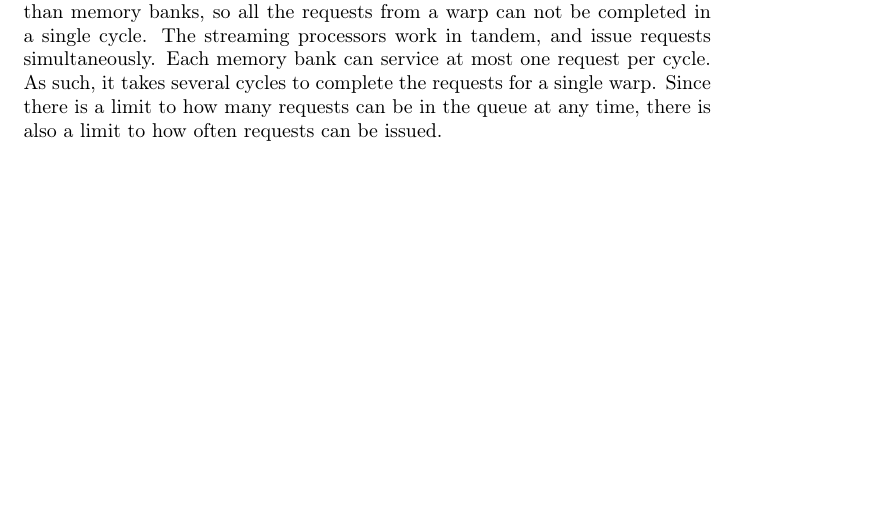
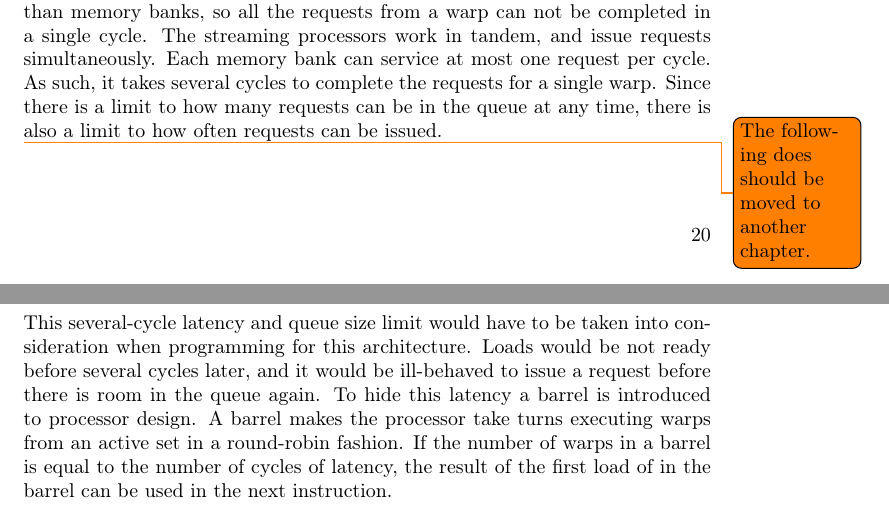
Before and after one commit to dmpro2014/report, a LaTeX thesis (report/main/report.tex, which reads report/gpu/gpu.tex): part of page 27 of 44 before the commit and two parts of pages 27 and 28 of 45 after it, the two joined at a grey line, cut so that both start at the same text, the shorter picture padded with empty space. Compiled offline with pdfLaTeX.

Commit message:
LSU: Add paragraph on barrels. This should probably be moved somewhere else.

```diff
--- a/report/gpu/gpu.tex
+++ b/report/gpu/gpu.tex
@@ -179,4 +179,11 @@ Each memory bank can service at most one request per cycle.
 As such, it takes several cycles to complete the requests for a single warp.
 Since there is a limit to how many requests can be in the queue at any time, there is also a limit to how often requests can be issued.
 
+\todo{The following does should be moved to another chapter.}
+This several-cycle latency and queue size limit would have to be taken into consideration when programming for this architecture.
+Loads would be not ready before several cycles later, and it would be ill-behaved to issue a request before there is room in the queue again.
+To hide this latency a barrel is introduced to processor design.
+A barrel makes the processor take turns executing warps from an active set in a round-robin fashion.
+If the number of warps in a barrel is equal to the number of cycles of latency, the result of the first load of in the barrel can be used in the next instruction.
+
 \end{document}
```
